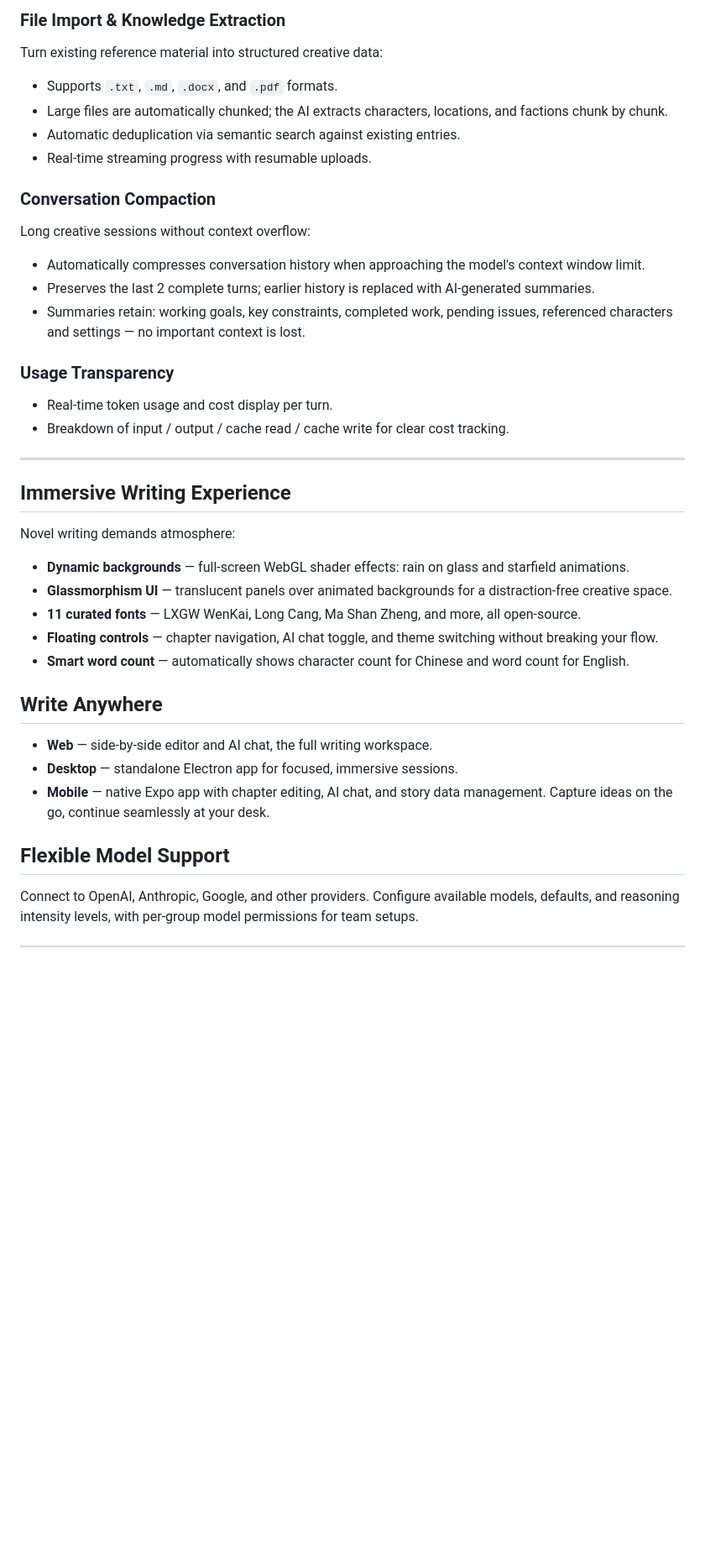
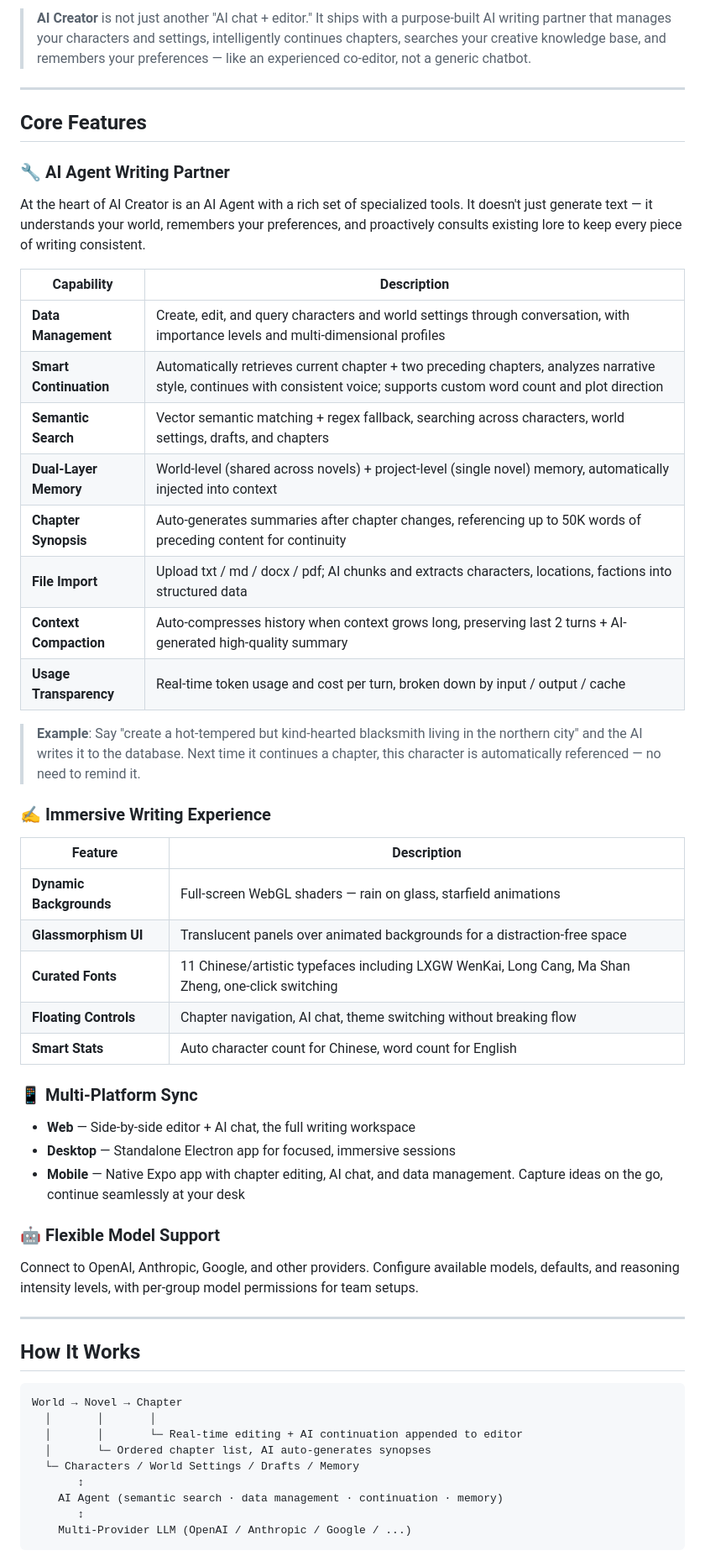
Before and after one commit to hackiey/ai_novel, a Markdown page: README.en.md, the part around one of its changes. Shown at 84% size. Drawn GitHub-style; blank space fills up the shorter version.

````diff
--- a/README.en.md
+++ b/README.en.md
@@ -55,43 +23,59 @@ The AI doesn't forget between conversations:
-### File Import & Knowledge Extraction
-
-Turn existing reference material into structured creative data:
-
-- Supports `.txt`, `.md`, `.docx`, and `.pdf` formats.
-- Large files are automatically chunked; the AI extracts characters, locations, and factions chunk by chunk.
-- Automatic deduplication via semantic search against existing entries.
-- Real-time streaming progress with resumable uploads.
-
-### Conversation Compaction
-
-Long creative sessions without context overflow:
-
-- Automatically compresses conversation history when approaching the model's context window limit.
-- Preserves the last 2 complete turns; earlier history is replaced with AI-generated summaries.
-- Summaries retain: working goals, key constraints, completed work, pending issues, referenced characters and settings — no important context is lost.
-
-### Usage Transparency
-
-- Real-time token usage and cost display per turn.
-- Breakdown of input / output / cache read / cache write for clear cost tracking.
+> **AI Creator** is not just another "AI chat + editor." It ships with a purpose-built AI writing partner that manages your characters and settings, intelligently continues chapters, searches your creative knowledge base, and remembers your preferences — like an experienced co-editor, not a generic chatbot.
 
 ---
 
-## Immersive Writing Experience
+## Core Features
 
-Novel writing demands atmosphere:
+### 🔧 AI Agent Writing Partner
 
-- **Dynamic backgrounds** — full-screen WebGL shader effects: rain on glass and starfield animations.
-- **Glassmorphism UI** — translucent panels over animated backgrounds for a distraction-free creative space.
-- **11 curated fonts** — LXGW WenKai, Long Cang, Ma Shan Zheng, and more, all open-source.
-- **Floating controls** — chapter navigation, AI chat toggle, and theme switching without breaking your flow.
-- **Smart word count** — automatically shows character count for Chinese and word count for English.
+At the heart of AI Creator is an AI Agent with a rich set of specialized tools. It doesn't just generate text — it understands your world, remembers your preferences, and proactively consults existing lore to keep every piece of writing consistent.
 
-## Write Anywhere
+| Capability | Description |
+|------------|-------------|
+| **Data Management** | Create, edit, and query characters and world settings through conversation, with importance levels and multi-dimensional profiles |
+| **Smart Continuation** | Automatically retrieves current chapter + two preceding chapters, analyzes narrative style, continues with consistent voice; supports custom word count and plot direction |
+| **Semantic Search** | Vector semantic matching + regex fallback, searching across characters, world settings, drafts, and chapters |
+| **Dual-Layer Memory** | World-level (shared across novels) + project-level (single novel) memory, automatically injected into context |
+| **Chapter Synopsis** | Auto-generates summaries after chapter changes, referencing up to 50K words of preceding content for continuity |
+| **File Import** | Upload txt / md / docx / pdf; AI chunks and extracts characters, locations, factions into structured data |
+| **Context Compaction** | Auto-compresses history when context grows long, preserving last 2 turns + AI-generated high-quality summary |
+| **Usage Transparency** | Real-time token usage and cost per turn, broken down by input / output / cache |
 
-- **Web** — side-by-side editor and AI chat, the full writing workspace.
-- **Desktop** — standalone Electron app for focused, immersive sessions.
-- **Mobile** — native Expo app with chapter editing, AI chat, and story data management. Capture ideas on the go, continue seamlessly at your desk.
+> **Example**: Say "create a hot-tempered but kind-hearted blacksmith living in the northern city" and the AI writes it to the database. Next time it continues a chapter, this character is automatically referenced — no need to remind it.
 
-## Flexible Model Support
+### ✍️ Immersive Writing Experience
+
+| Feature | Description |
+|---------|-------------|
+| **Dynamic Backgrounds** | Full-screen WebGL shaders — rain on glass, starfield animations |
+| **Glassmorphism UI** | Translucent panels over animated backgrounds for a distraction-free space |
+| **Curated Fonts** | 11 Chinese/artistic typefaces including LXGW WenKai, Long Cang, Ma Shan Zheng, one-click switching |
+| **Floating Controls** | Chapter navigation, AI chat, theme switching without breaking flow |
+| **Smart Stats** | Auto character count for Chinese, word count for English |
+
+### 📱 Multi-Platform Sync
+
+- **Web** — Side-by-side editor + AI chat, the full writing workspace
+- **Desktop** — Standalone Electron app for focused, immersive sessions
+- **Mobile** — Native Expo app with chapter editing, AI chat, and data management. Capture ideas on the go, continue seamlessly at your desk
+
+### 🤖 Flexible Model Support
 
 Connect to OpenAI, Anthropic, Google, and other providers. Configure available models, defaults, and reasoning intensity levels, with per-group model permissions for team setups.
+
+---
+
+## How It Works
+
+```
+World → Novel → Chapter
+  │       │       │
+  │       │       └─ Real-time editing + AI continuation appended to editor
+  │       └─ Ordered chapter list, AI auto-generates synopses
+  └─ Characters / World Settings / Drafts / Memory
+       ↕
+    AI Agent (semantic search · data management · continuation · memory)
+       ↕
+    Multi-Provider LLM (OpenAI / Anthropic / Google / ...)
+```
+
````
Also changed, not shown: other parts of README.en.md (+25 -54 lines), README.md (+74 -87 lines).
